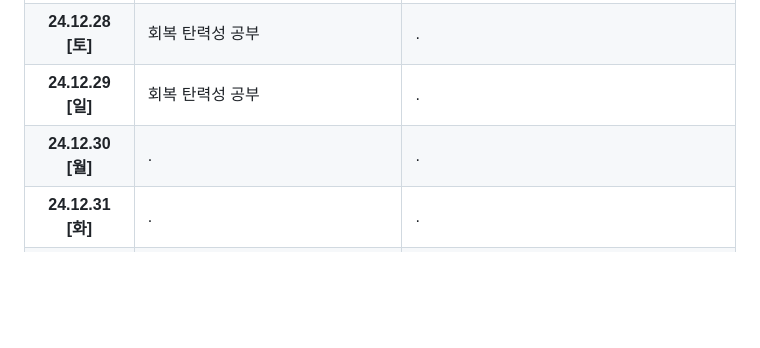
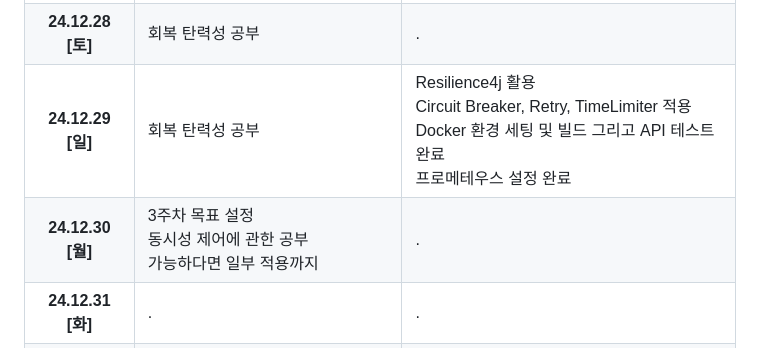
Before and after one commit to Blaten7/-First-come-first-served-, a Markdown page: README.md, the part around the change. GitHub-like rendering; folded sections open; blank space fills up the shorter version.

Commit message:
Docs: update plan

```diff
--- a/README.md
+++ b/README.md
@@ -230,13 +230,18 @@ Redis에 기반한 대규모 주문 처리 및 MSA 등을 경험할 수 있는
                 회복 탄력성 공부
             </td>
             <td>
-                .
+                Resilience4j 활용<br>
+                Circuit Breaker, Retry, TimeLimiter 적용<br>
+                Docker 환경 세팅 및 빌드 그리고 API 테스트 완료<br>
+                프로메테우스 설정 완료
             </td>
         </tr>
         <tr>
             <th>24.12.30 [월]</th>
             <td>
-                .
+                3주차 목표 설정<br>
+                동시성 제어에 관한 공부<br>
+                가능하다면 일부 적용까지
             </td>
             <td>
                 .
```
